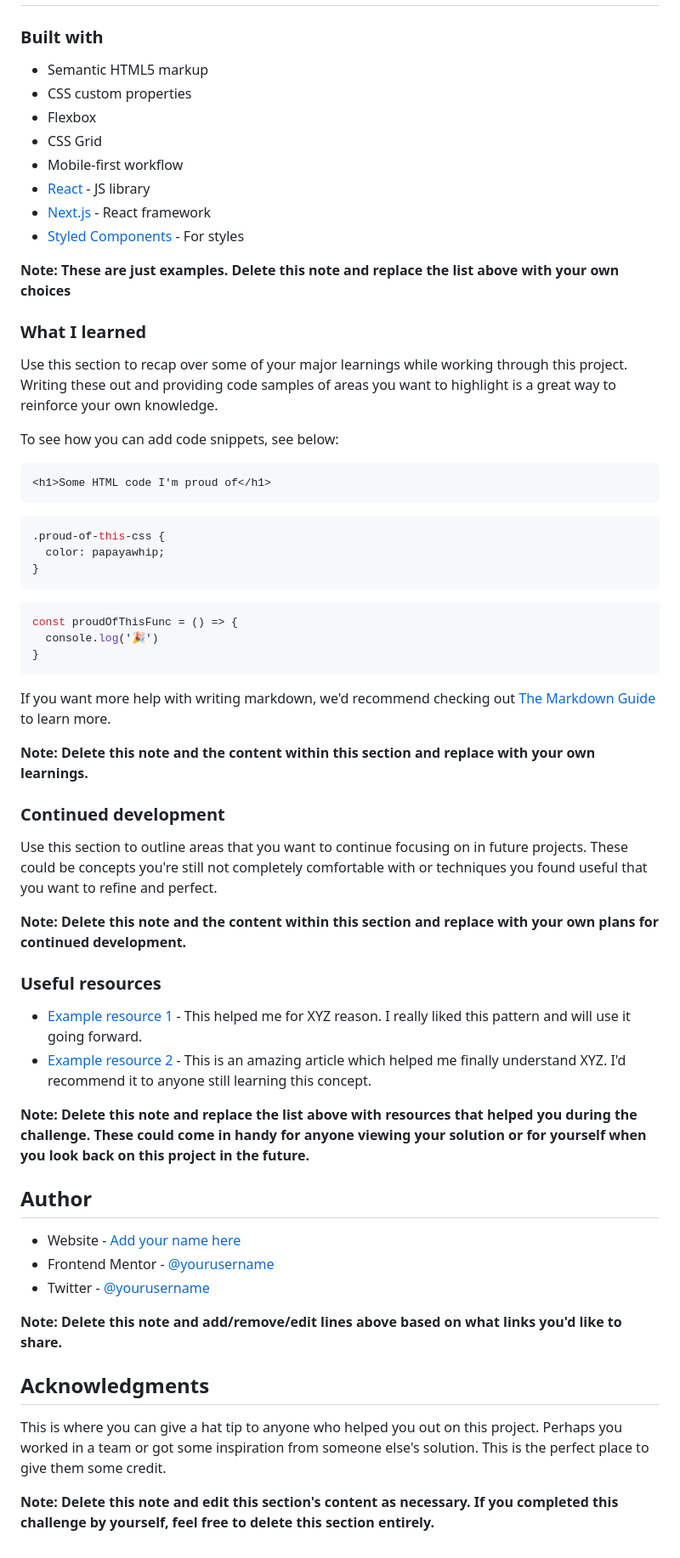
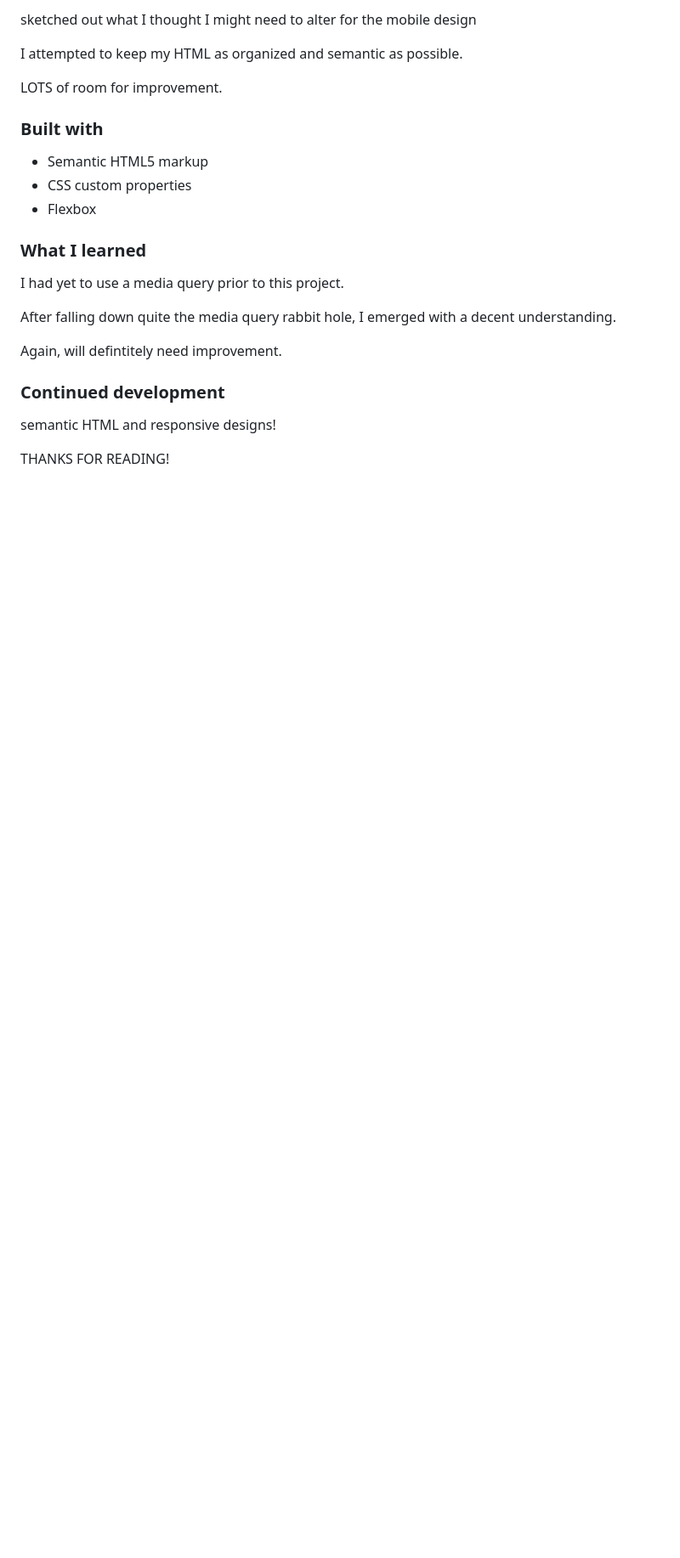
Before and after one commit to SoopChiller/product-preview-card, a Markdown page: README.md, the part around the change printed below. Shown: that part at 85% size. Drawn GitHub-style; blank space fills up the shorter version.

````diff
--- a/README.md
+++ b/README.md
@@ -48,64 +32,24 @@ Then crop/optimize/edit your image however you like, add it to your project, and
 
+sketched out what I thought I might need to alter for the mobile design
+
+I attempted to keep my HTML as organized and semantic as possible.
+
+LOTS of room for improvement.
 ### Built with
 
 - Semantic HTML5 markup
 - CSS custom properties
 - Flexbox
-- CSS Grid
-- Mobile-first workflow
-- [React](https://reactjs.org/) - JS library
-- [Next.js](https://nextjs.org/) - React framework
-- [Styled Components](https://styled-components.com/) - For styles
-
-**Note: These are just examples. Delete this note and replace the list above with your own choices**
 
 ### What I learned
+I had yet to use a media query prior to this project.
 
-Use this section to recap over some of your major learnings while working through this project. Writing these out and providing code samples of areas you want to highlight is a great way to reinforce your own knowledge.
+After falling down quite the media query rabbit hole, I emerged with a decent understanding.
 
-To see how you can add code snippets, see below:
-
-```html
-<h1>Some HTML code I'm proud of</h1>
-```
-```css
-.proud-of-this-css {
-  color: papayawhip;
-}
-```
-```js
-const proudOfThisFunc = () => {
-  console.log('🎉')
-}
-```
-
-If you want more help with writing markdown, we'd recommend checking out [The Markdown Guide](https://www.markdownguide.org/) to learn more.
-
-**Note: Delete this note and the content within this section and replace with your own learnings.**
+Again, will defintitely need improvement.
 
 ### Continued development
 
-Use this section to outline areas that you want to continue focusing on in future projects. These could be concepts you're still not completely comfortable with or techniques you found useful that you want to refine and perfect.
+semantic HTML and responsive designs!
 
-**Note: Delete this note and the content within this section and replace with your own plans for continued development.**
-
-### Useful resources
-
-- [Example resource 1](https://www.example.com) - This helped me for XYZ reason. I really liked this pattern and will use it going forward.
-- [Example resource 2](https://www.example.com) - This is an amazing article which helped me finally understand XYZ. I'd recommend it to anyone still learning this concept.
-
-**Note: Delete this note and replace the list above with resources that helped you during the challenge. These could come in handy for anyone viewing your solution or for yourself when you look back on this project in the future.**
-
-## Author
-
-- Website - [Add your name here](https://www.your-site.com)
-- Frontend Mentor - [@yourusername](https://www.frontendmentor.io/profile/yourusername)
-- Twitter - [@yourusername](https://www.twitter.com/yourusername)
-
-**Note: Delete this note and add/remove/edit lines above based on what links you'd like to share.**
-
-## Acknowledgments
-
-This is where you can give a hat tip to anyone who helped you out on this project. Perhaps you worked in a team or got some inspiration from someone else's solution. This is the perfect place to give them some credit.
-
-**Note: Delete this note and edit this section's content as necessary. If you completed this challenge by yourself, feel free to delete this section entirely.**
+THANKS FOR READING!
````
Also changed, not shown: other parts of README.md (+7 -23 lines), active-state.png (added), desktop-design.png (added), mobile-design.png (added), 2 other files.
